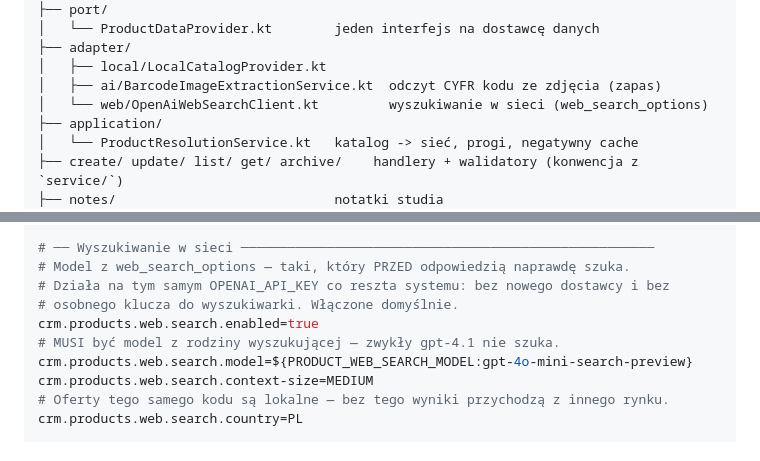
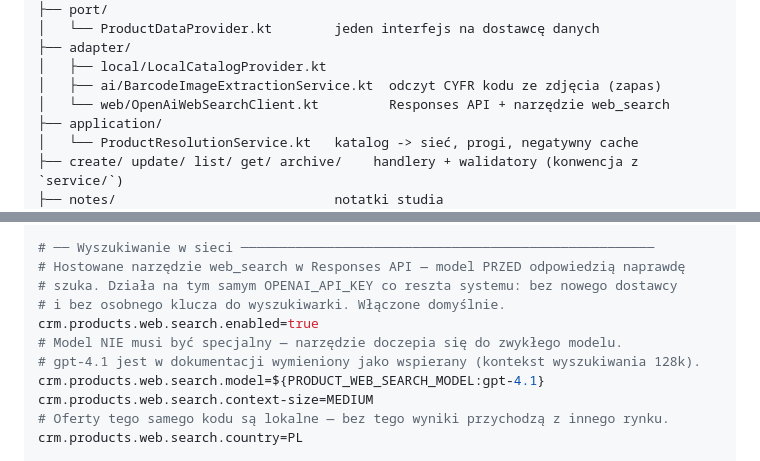
Before and after one commit to maciej-sienkiewicz/automotive-crm-v2-backend, a Markdown page: docs/products-module.md, 2 parts joined by grey strips. GitHub-like rendering.

Commit message:
docs(products): config block still claimed a search-preview model was required
The §4 sample repeated the exact statement the 404 disproved ("must be a searching
model family — plain gpt-4.1 does not search") and still showed the deprecated
gpt-4o-mini-search-preview as the default. With the Responses API the tool attaches
to an ordinary model, and gpt-4.1 is documented as supported.

Co-Authored-By: Claude Opus 5 <noreply@anthropic.com>
Claude-Session: https://claude.ai/code/session_01VnZGzmadK5ib9PpoRGELd7

```diff
--- a/docs/products-module.md
+++ b/docs/products-module.md
@@ -23,7 +23,7 @@ pl.detailing.crm.product/
 ├── adapter/
 │   ├── local/LocalCatalogProvider.kt
 │   ├── ai/BarcodeImageExtractionService.kt  odczyt CYFR kodu ze zdjęcia (zapas)
-│   └── web/OpenAiWebSearchClient.kt         wyszukiwanie w sieci (web_search_options)
+│   └── web/OpenAiWebSearchClient.kt         Responses API + narzędzie web_search
 ├── application/
 │   └── ProductResolutionService.kt   katalog -> sieć, progi, negatywny cache
 ├── create/ update/ list/ get/ archive/    handlery + walidatory (konwencja z `service/`)
@@ -135,12 +135,13 @@ crm.products.lookup.draft-min-confidence=0.0
 crm.products.lookup.negative-cache-ttl-days=7
 
 # ── Wyszukiwanie w sieci ─────────────────────────────────────────────────────
-# Model z web_search_options — taki, który PRZED odpowiedzią naprawdę szuka.
-# Działa na tym samym OPENAI_API_KEY co reszta systemu: bez nowego dostawcy i bez
-# osobnego klucza do wyszukiwarki. Włączone domyślnie.
+# Hostowane narzędzie web_search w Responses API — model PRZED odpowiedzią naprawdę
+# szuka. Działa na tym samym OPENAI_API_KEY co reszta systemu: bez nowego dostawcy
+# i bez osobnego klucza do wyszukiwarki. Włączone domyślnie.
 crm.products.web.search.enabled=true
-# MUSI być model z rodziny wyszukującej — zwykły gpt-4.1 nie szuka.
-crm.products.web.search.model=${PRODUCT_WEB_SEARCH_MODEL:gpt-4o-mini-search-preview}
+# Model NIE musi być specjalny — narzędzie doczepia się do zwykłego modelu.
+# gpt-4.1 jest w dokumentacji wymieniony jako wspierany (kontekst wyszukiwania 128k).
+crm.products.web.search.model=${PRODUCT_WEB_SEARCH_MODEL:gpt-4.1}
 crm.products.web.search.context-size=MEDIUM
 # Oferty tego samego kodu są lokalne — bez tego wyniki przychodzą z innego rynku.
 crm.products.web.search.country=PL
```
